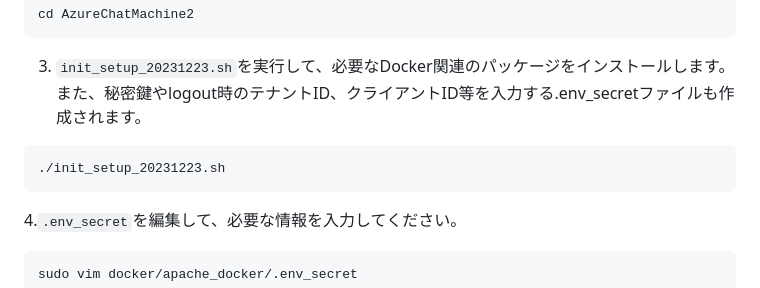
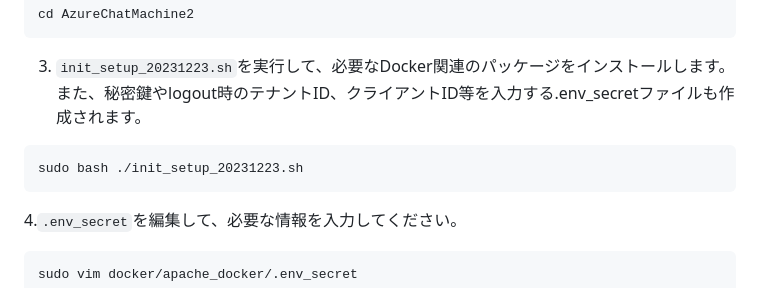
Before and after one commit to TomCat2357/AzureChatMachine2, a Markdown page: README.md, the part around the change. Drawn GitHub-style.

````diff
--- a/README.md
+++ b/README.md
@@ -56,7 +56,7 @@ cd AzureChatMachine2
 
 3. `init_setup_20231223.sh`を実行して、必要なDocker関連のパッケージをインストールします。また、秘密鍵やlogout時のテナントID、クライアントID等を入力する.env_secretファイルも作成されます。
 ```bash
-./init_setup_20231223.sh
+sudo bash ./init_setup_20231223.sh
 ```
 
 4.`.env_secret`を編集して、必要な情報を入力してください。
````
